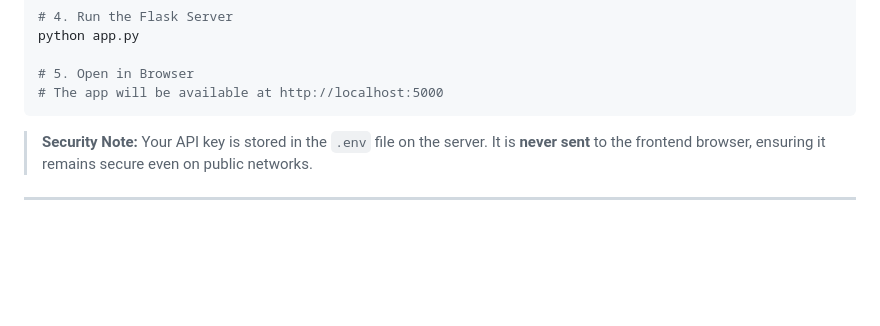
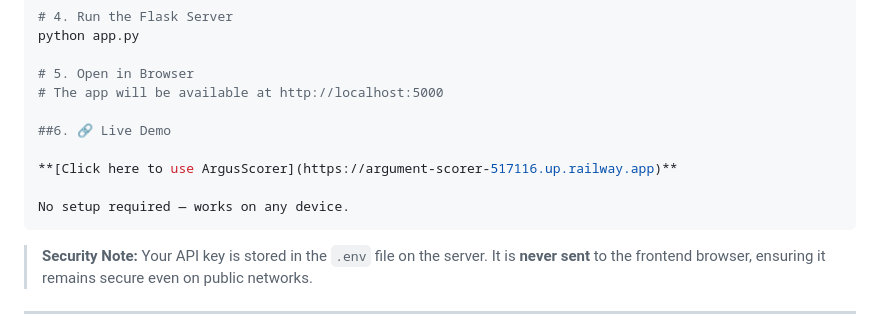
Before and after one commit to AJvibes/amnajabeen-517116-genAI-batch-2, a Markdown page: README.md, the part around the change. GitHub-like rendering; blank space fills up the shorter version.

````diff
--- a/README.md
+++ b/README.md
@@ -202,6 +202,12 @@ python app.py
 
 # 5. Open in Browser
 # The app will be available at http://localhost:5000
+
+##6. 🔗 Live Demo
+
+**[Click here to use ArgusScorer](https://argument-scorer-517116.up.railway.app)**
+
+No setup required — works on any device.
 ```
 
 > **Security Note:** Your API key is stored in the `.env` file on the server. It is **never sent** to the frontend browser, ensuring it remains secure even on public networks.
````
